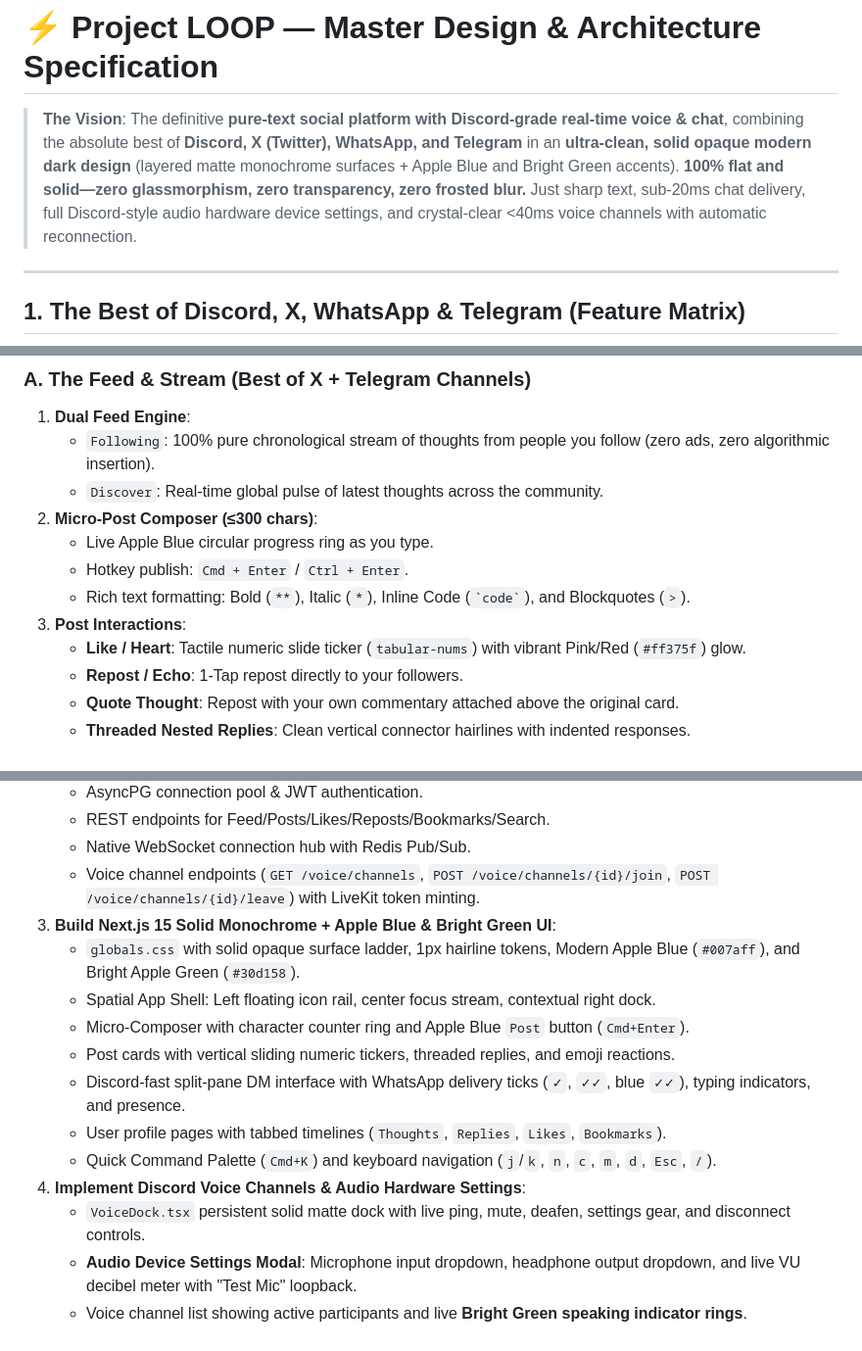
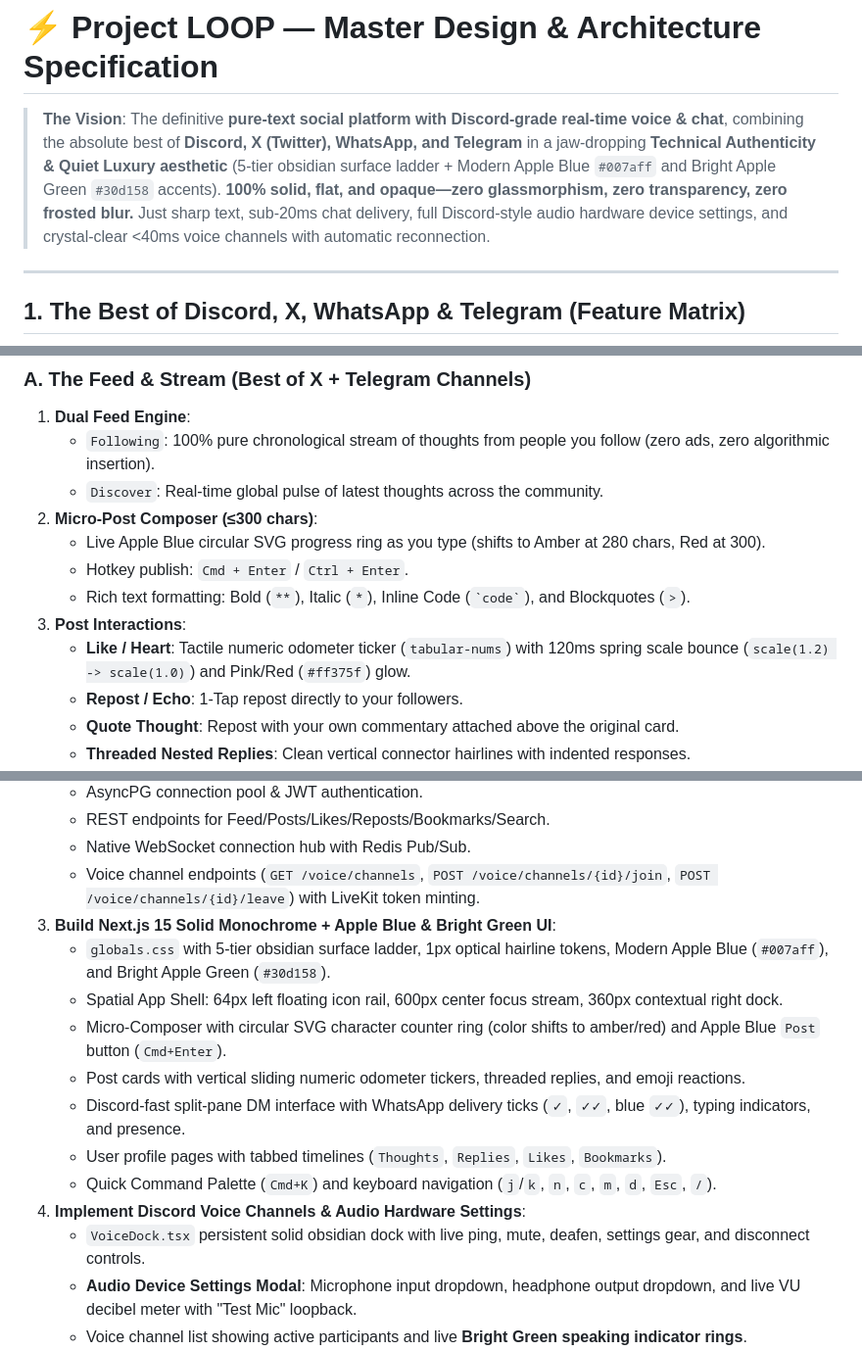
Before and after one commit to vineetkishore01/Loop, a Markdown page: plan.md, 3 parts joined by grey strips. Shown at 98% size. Rendered like a GitHub page.

```diff
--- a/plan.md
+++ b/plan.md
@@ -1,6 +1,6 @@
 # ⚡ Project LOOP — Master Design & Architecture Specification
 
-> **The Vision**: The definitive **pure-text social platform with Discord-grade real-time voice & chat**, combining the absolute best of **Discord, X (Twitter), WhatsApp, and Telegram** in an **ultra-clean, solid opaque modern dark design** (layered matte monochrome surfaces + Apple Blue and Bright Green accents). **100% flat and solid—zero glassmorphism, zero transparency, zero frosted blur.** Just sharp text, sub-20ms chat delivery, full Discord-style audio hardware device settings, and crystal-clear <40ms voice channels with automatic reconnection.
+> **The Vision**: The definitive **pure-text social platform with Discord-grade real-time voice & chat**, combining the absolute best of **Discord, X (Twitter), WhatsApp, and Telegram** in a jaw-dropping **Technical Authenticity & Quiet Luxury aesthetic** (5-tier obsidian surface ladder + Modern Apple Blue `#007aff` and Bright Apple Green `#30d158` accents). **100% solid, flat, and opaque—zero glassmorphism, zero transparency, zero frosted blur.** Just sharp text, sub-20ms chat delivery, full Discord-style audio hardware device settings, and crystal-clear <40ms voice channels with automatic reconnection.
 
 ---
 
@@ -34,11 +34,11 @@ flowchart TD
    - `Following`: 100% pure chronological stream of thoughts from people you follow (zero ads, zero algorithmic insertion).
    - `Discover`: Real-time global pulse of latest thoughts across the community.
 2. **Micro-Post Composer (≤300 chars)**:
-   - Live Apple Blue circular progress ring as you type.
+   - Live Apple Blue circular SVG progress ring as you type (shifts to Amber at 280 chars, Red at 300).
    - Hotkey publish: `Cmd + Enter` / `Ctrl + Enter`.
    - Rich text formatting: Bold (`**`), Italic (`*`), Inline Code (`` `code` ``), and Blockquotes (`>`).
 3. **Post Interactions**:
-   - **Like / Heart**: Tactile numeric slide ticker (`tabular-nums`) with vibrant Pink/Red (`#ff375f`) glow.
+   - **Like / Heart**: Tactile numeric odometer ticker (`tabular-nums`) with 120ms spring scale bounce (`scale(1.2) -> scale(1.0)`) and Pink/Red (`#ff375f`) glow.
    - **Repost / Echo**: 1-Tap repost directly to your followers.
    - **Quote Thought**: Repost with your own commentary attached above the original card.
    - **Threaded Nested Replies**: Clean vertical connector hairlines with indented responses.
@@ -490,15 +512,15 @@ sequenceDiagram
    - Native WebSocket connection hub with Redis Pub/Sub.
    - Voice channel endpoints (`GET /voice/channels`, `POST /voice/channels/{id}/join`, `POST /voice/channels/{id}/leave`) with LiveKit token minting.
 3. **Build Next.js 15 Solid Monochrome + Apple Blue & Bright Green UI**:
-   - `globals.css` with solid opaque surface ladder, 1px hairline tokens, Modern Apple Blue (`#007aff`), and Bright Apple Green (`#30d158`).
-   - Spatial App Shell: Left floating icon rail, center focus stream, contextual right dock.
-   - Micro-Composer with character counter ring and Apple Blue `Post` button (`Cmd+Enter`).
-   - Post cards with vertical sliding numeric tickers, threaded replies, and emoji reactions.
+   - `globals.css` with 5-tier obsidian surface ladder, 1px optical hairline tokens, Modern Apple Blue (`#007aff`), and Bright Apple Green (`#30d158`).
+   - Spatial App Shell: 64px left floating icon rail, 600px center focus stream, 360px contextual right dock.
+   - Micro-Composer with circular SVG character counter ring (color shifts to amber/red) and Apple Blue `Post` button (`Cmd+Enter`).
+   - Post cards with vertical sliding numeric odometer tickers, threaded replies, and emoji reactions.
    - Discord-fast split-pane DM interface with WhatsApp delivery ticks (`✓`, `✓✓`, blue `✓✓`), typing indicators, and presence.
    - User profile pages with tabbed timelines (`Thoughts`, `Replies`, `Likes`, `Bookmarks`).
    - Quick Command Palette (`Cmd+K`) and keyboard navigation (`j`/`k`, `n`, `c`, `m`, `d`, `Esc`, `/`).
 4. **Implement Discord Voice Channels & Audio Hardware Settings**:
-   - `VoiceDock.tsx` persistent solid matte dock with live ping, mute, deafen, settings gear, and disconnect controls.
+   - `VoiceDock.tsx` persistent solid obsidian dock with live ping, mute, deafen, settings gear, and disconnect controls.
    - **Audio Device Settings Modal**: Microphone input dropdown, headphone output dropdown, and live VU decibel meter with "Test Mic" loopback.
    - Voice channel list showing active participants and live **Bright Green speaking indicator rings**.
    - Fast auto-reconnect and ICE restart on network jitter / Wi-Fi drops.
```
Also changed, not shown: other parts of plan.md (+46 -24 lines).
